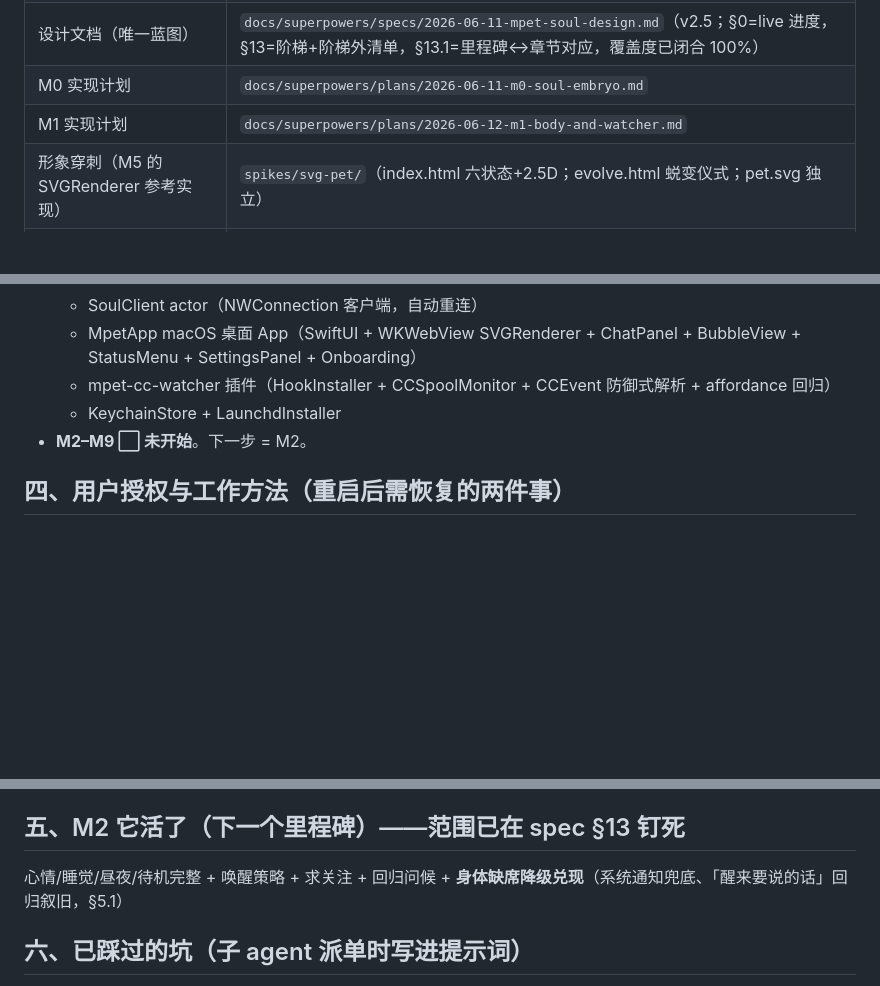
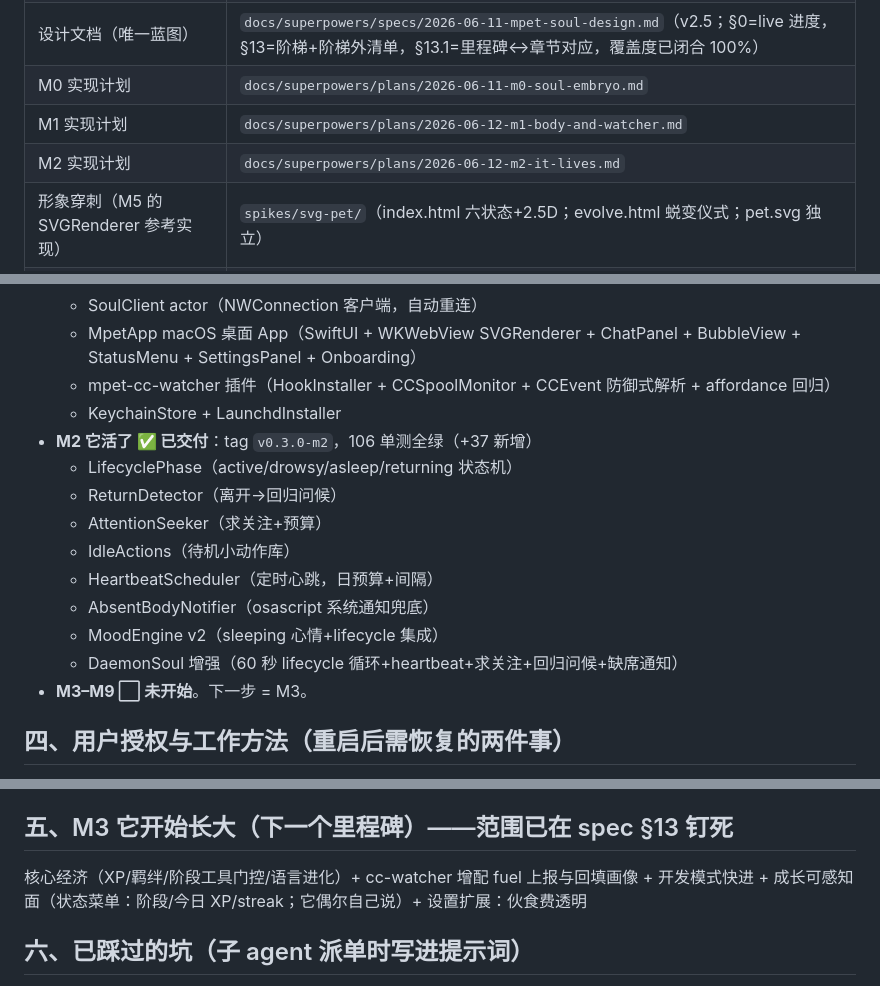
Before and after one commit to pcliangx/MacPet, a Markdown page: docs/HANDOVER.md, 3 parts joined by grey strips. Drawn GitHub-style; blank space fills up the shorter version.

Commit message:
docs(m2): update spec §0/§5.2/§13/§13.1 + HANDOVER — M2 它活了 delivered (106 tests green)

```diff
--- a/docs/HANDOVER.md
+++ b/docs/HANDOVER.md
@@ -15,6 +15,7 @@ mpet = 住在 Mac 上的电子生命：灵魂是常驻 daemon 里的 LLM agent
 | 设计文档（唯一蓝图） | `docs/superpowers/specs/2026-06-11-mpet-soul-design.md`（v2.5；§0=live 进度，§13=阶梯+阶梯外清单，§13.1=里程碑↔章节对应，覆盖度已闭合 100%） |
 | M0 实现计划 | `docs/superpowers/plans/2026-06-11-m0-soul-embryo.md` |
 | M1 实现计划 | `docs/superpowers/plans/2026-06-12-m1-body-and-watcher.md` |
+| M2 实现计划 | `docs/superpowers/plans/2026-06-12-m2-it-lives.md` |
 | 形象穿刺（M5 的 SVGRenderer 参考实现） | `spikes/svg-pet/`（index.html 六状态+2.5D；evolve.html 蜕变仪式；pet.svg 独立） |
 | 持久记忆 | `~/.claude/projects/-Users-pc2026-Documents-DevTools-MacPet/memory/`（新会话自动加载索引） |
 
@@ -27,7 +28,16 @@ mpet = 住在 Mac 上的电子生命：灵魂是常驻 daemon 里的 LLM agent
   - MpetApp macOS 桌面 App（SwiftUI + WKWebView SVGRenderer + ChatPanel + BubbleView + StatusMenu + SettingsPanel + Onboarding）
   - mpet-cc-watcher 插件（HookInstaller + CCSpoolMonitor + CCEvent 防御式解析 + affordance 回归）
   - KeychainStore + LaunchdInstaller
-- **M2–M9 ⬜ 未开始**。下一步 = M2。
+- **M2 它活了 ✅ 已交付**：tag `v0.3.0-m2`，106 单测全绿（+37 新增）
+  - LifecyclePhase（active/drowsy/asleep/returning 状态机）
+  - ReturnDetector（离开→回归问候）
+  - AttentionSeeker（求关注+预算）
+  - IdleActions（待机小动作库）
+  - HeartbeatScheduler（定时心跳，日预算+间隔）
+  - AbsentBodyNotifier（osascript 系统通知兜底）
+  - MoodEngine v2（sleeping 心情+lifecycle 集成）
+  - DaemonSoul 增强（60 秒 lifecycle 循环+heartbeat+求关注+回归问候+缺席通知）
+- **M3–M9 ⬜ 未开始**。下一步 = M3。
 
 ## 四、用户授权与工作方法（重启后需恢复的两件事）
 
@@ -38,9 +48,9 @@ mpet = 住在 Mac 上的电子生命：灵魂是常驻 daemon 里的 LLM agent
    - 开发在特性分支（如 `m1-body-and-watcher`），不直接在 main。
    - 并发派单约束：同一时刻只允许互不相交文件集的任务并行；子 agent 只 `git add` 自己的文件，禁止 `git add -A`。
 
-## 五、M2 它活了（下一个里程碑）——范围已在 spec §13 钉死
+## 五、M3 它开始长大（下一个里程碑）——范围已在 spec §13 钉死
 
-心情/睡觉/昼夜/待机完整 + 唤醒策略 + 求关注 + 回归问候 + **身体缺席降级兑现**（系统通知兜底、「醒来要说的话」回归叙旧，§5.1）
+核心经济（XP/羁绊/阶段工具门控/语言进化）+ cc-watcher 增配 fuel 上报与回填画像 + 开发模式快进 + 成长可感知面（状态菜单：阶段/今日 XP/streak；它偶尔自己说）+ 设置扩展：伙食费透明
 
 ## 六、已踩过的坑（子 agent 派单时写进提示词）
 
```
Also changed, not shown: 1 other file.
